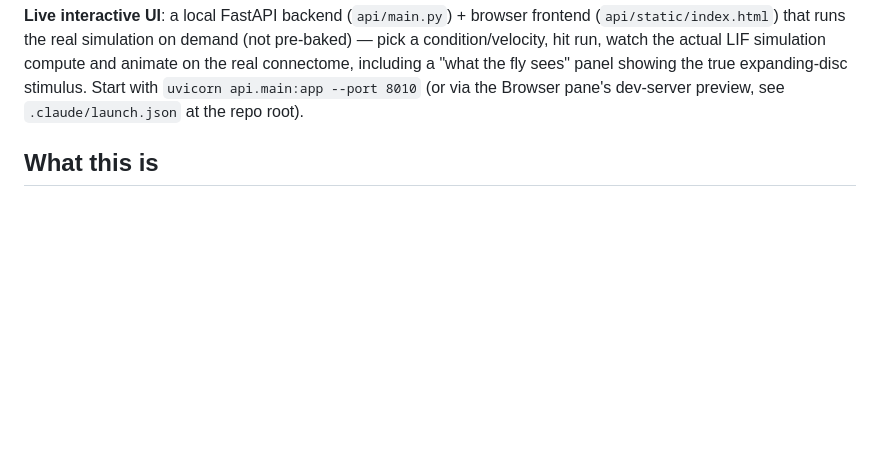
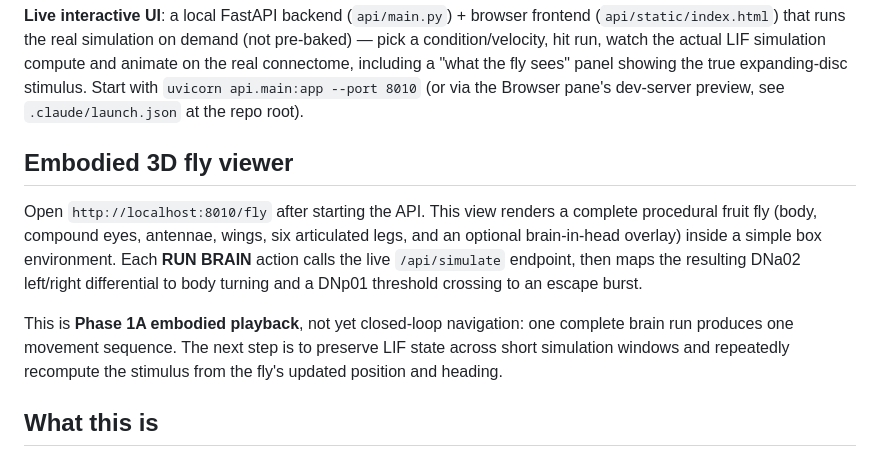
Before and after one commit to Imperol3/flybrain, a Markdown page: README.md, the part around the change. Rendered like a GitHub page; blank space fills up the shorter version.

Commit message:
Document embodied fly viewer and current scope

```diff
--- a/README.md
+++ b/README.md
@@ -37,6 +37,20 @@ LIF simulation compute and animate on the real connectome, including a
 "what the fly sees" panel showing the true expanding-disc stimulus. Start
 with `uvicorn api.main:app --port 8010` (or via the Browser pane's
 dev-server preview, see `.claude/launch.json` at the repo root).
+
+## Embodied 3D fly viewer
+
+Open `http://localhost:8010/fly` after starting the API. This view renders
+a complete procedural fruit fly (body, compound eyes, antennae, wings, six
+articulated legs, and an optional brain-in-head overlay) inside a simple box
+environment. Each **RUN BRAIN** action calls the live `/api/simulate`
+endpoint, then maps the resulting DNa02 left/right differential to body
+turning and a DNp01 threshold crossing to an escape burst.
+
+This is **Phase 1A embodied playback**, not yet closed-loop navigation:
+one complete brain run produces one movement sequence. The next step is to
+preserve LIF state across short simulation windows and repeatedly recompute
+the stimulus from the fly's updated position and heading.
 
 ## What this is
 
```
